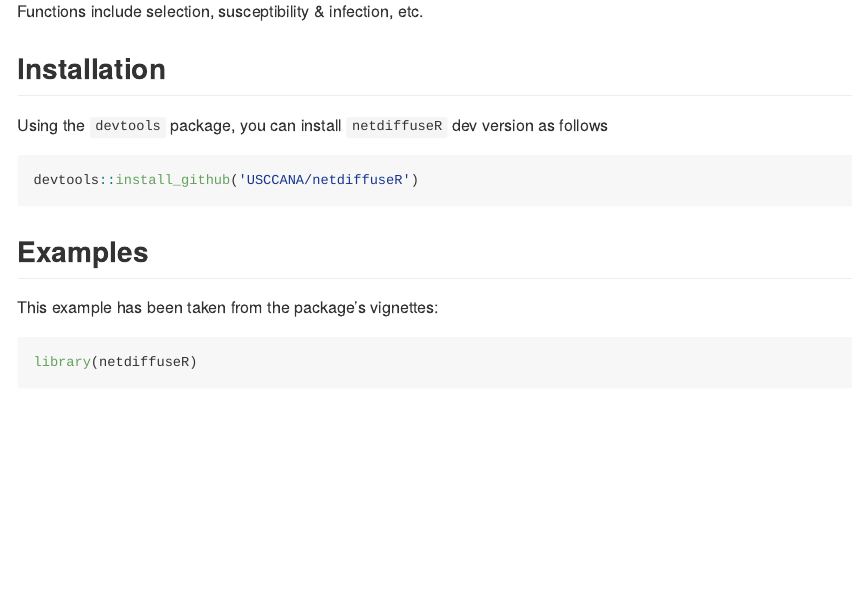
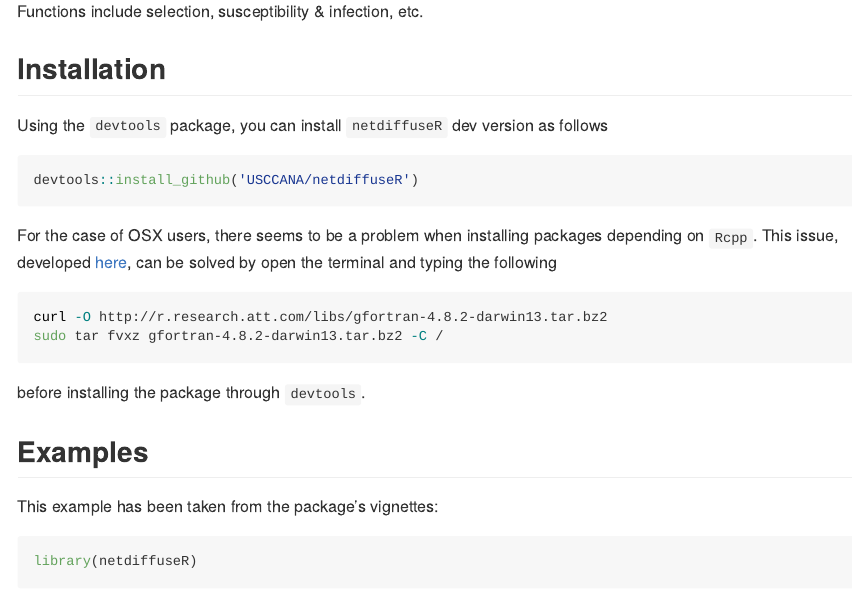
Before and after one commit to USCCANA/netdiffuseR, an R Markdown document (README.Rmd): the page in a window 1100 px wide, from 290 px down. Rendered offline with R 4.5, knitr and Pandoc, with nearby package versions; some code elsewhere in the file could not run offline; badge pictures from the web are left out.

````diff
--- a/.travis.yml
+++ b/.travis.yml
@@ -17,7 +17,7 @@
   - sna
 
 before_install:
-  - if [ $TRAVIS_OS_NAME == "osx" ]; then curl -O http://r.research.att.com/libs/gfortran-4.8.2-darwin13.tar.bz2 && sudo tar fvxz gfortran-4.8.2-darwin13.tar.bz2 -C /; fi
+  - if [ $TRAVIS_OS_NAME == "osx" ]; then curl -O http://r.research.att.com/libs/gfortran-4.8.2-darwin13.tar.bz2 && sudo tar fvxz gfortran-4.8.2-darwin13.tar.bz2 -C /; rm gfortran-4.8.2-darwin13.tar.bz2 ; fi
 
 after_success:
-  - Rscript -e 'covr::codecov()'
+  - if [ $TRAVIS_OS_NAME == "linux" ]; then Rscript -e 'covr::codecov()'; fi
--- a/README.Rmd
+++ b/README.Rmd
@@ -27,6 +27,17 @@
 ```r
 devtools::install_github('USCCANA/netdiffuseR')
 ```
+
+For the case of OSX users, there seems to be a problem when installing packages
+depending on `Rcpp`. This issue, developed [here](https://github.com/USCCANA/netdiffuseR/issues/3),
+can be solved by open the terminal and typing the following
+
+```sh
+curl -O http://r.research.att.com/libs/gfortran-4.8.2-darwin13.tar.bz2
+sudo tar fvxz gfortran-4.8.2-darwin13.tar.bz2 -C /
+```
+
+before installing the package through `devtools`.
 
 ## Examples
 
````
